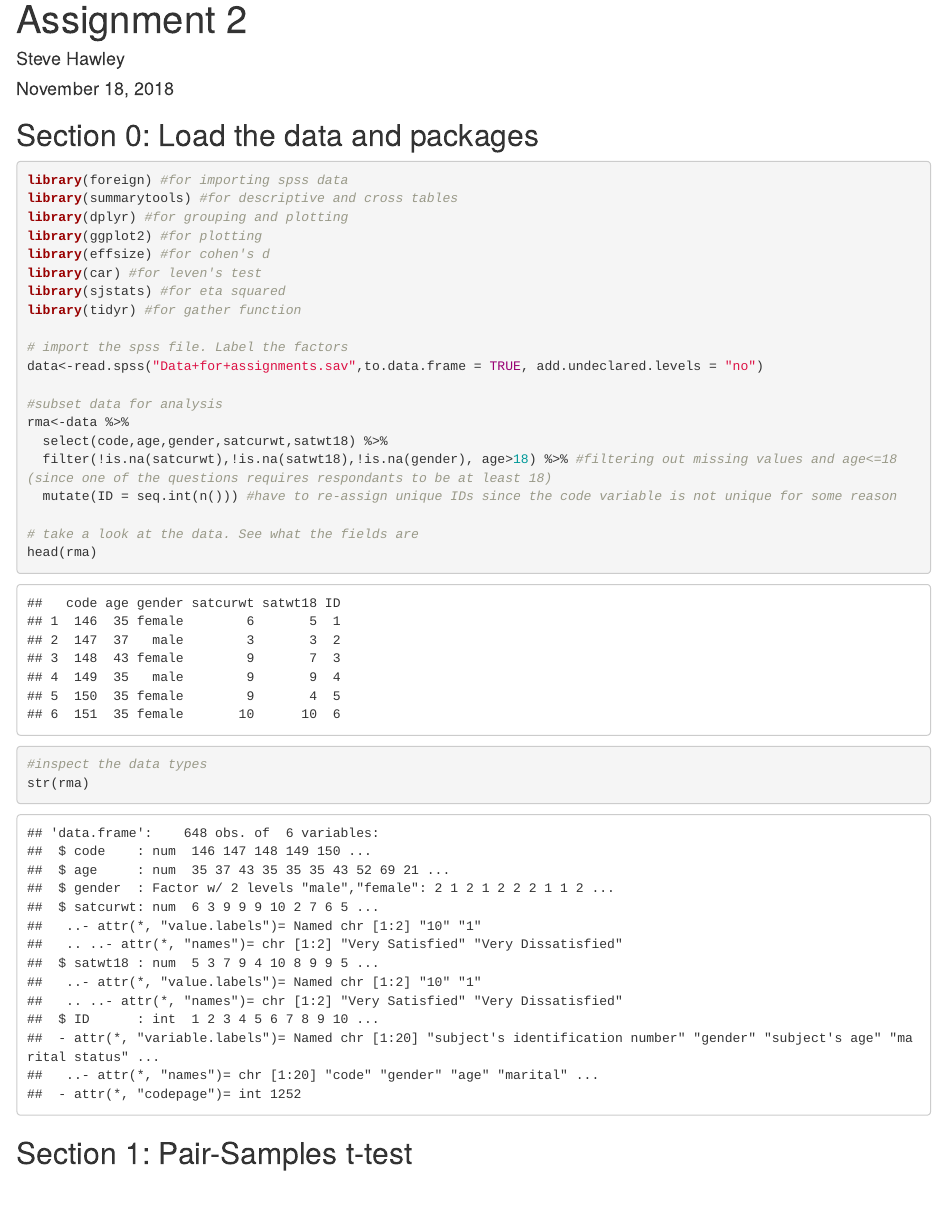
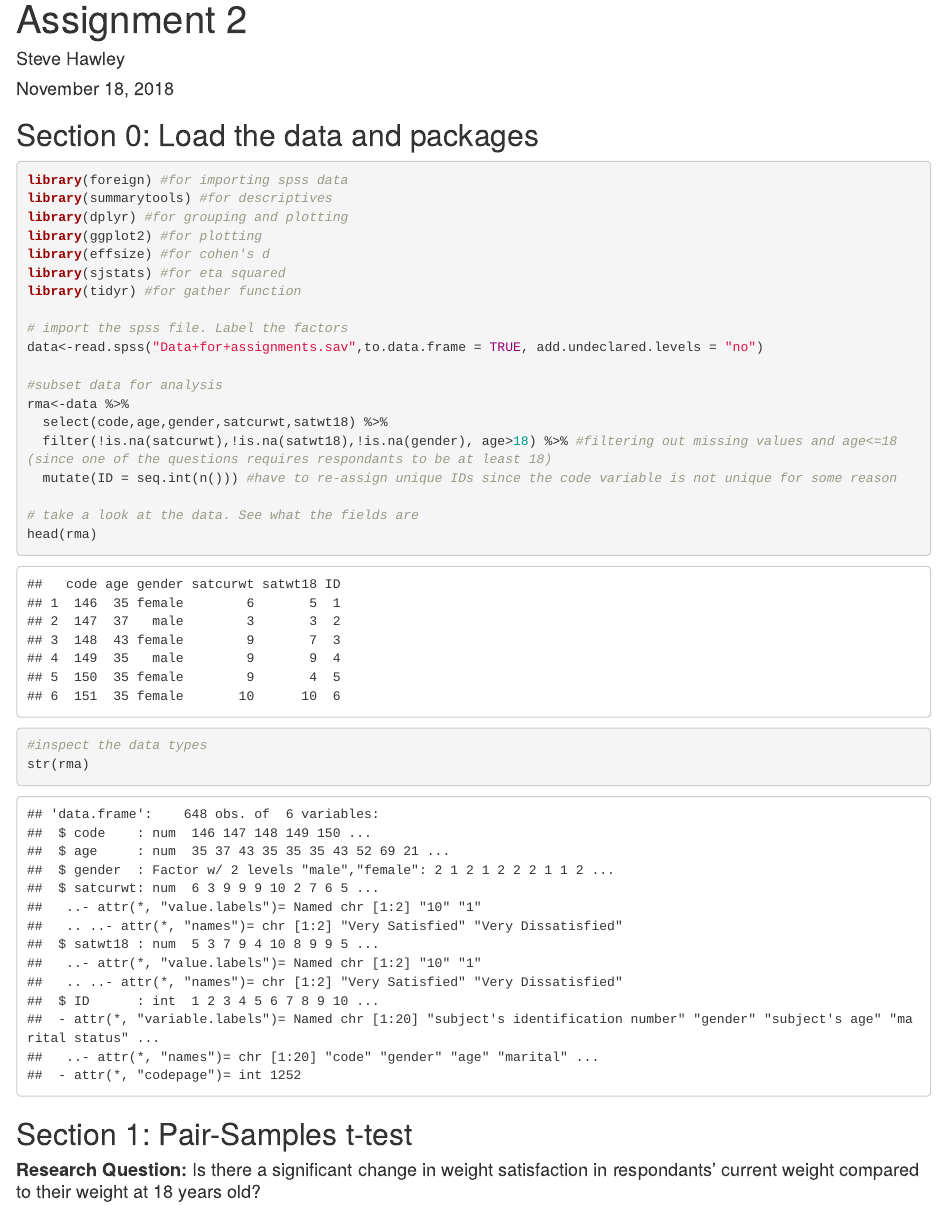
Before and after one commit to st3v3h/mhi2007a2, an R Markdown document (assignment2.Rmd): the page in a window 1100 px wide, from its top. Rendered offline with R 4.5, knitr and Pandoc, with nearby package versions; some code elsewhere in the file could not run offline.

````diff
--- a/assignment2.Rmd
+++ b/assignment2.Rmd
@@ -2,7 +2,9 @@
 title: "Assignment 2"
 author: "Steve Hawley"
 date: "November 18, 2018"
-output: html_document
+output:
+  word_document: default
+  html_document: default
 editor_options:
   chunk_output_type: console
 ---
@@ -15,11 +17,10 @@
 
 ```{r get_data, message=FALSE, results='markup', warning=FALSE}
 library(foreign) #for importing spss data
-library(summarytools) #for descriptive and cross tables
+library(summarytools) #for descriptives
 library(dplyr) #for grouping and plotting
 library(ggplot2) #for plotting
 library(effsize) #for cohen's d
-library(car) #for leven's test
 library(sjstats) #for eta squared
 library(tidyr) #for gather function
 
````
Also changed, not shown: assignment2.Rmd (2 more changed lines).
